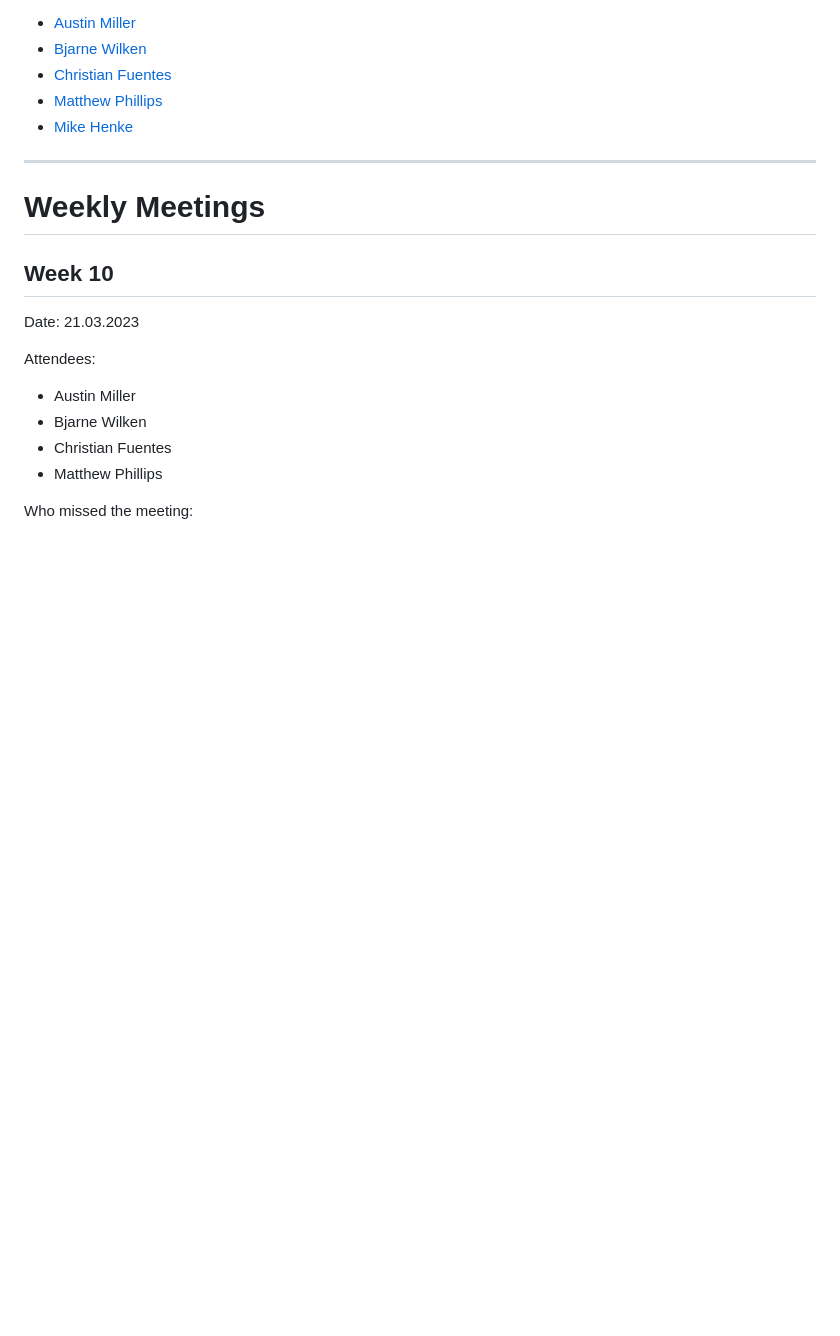
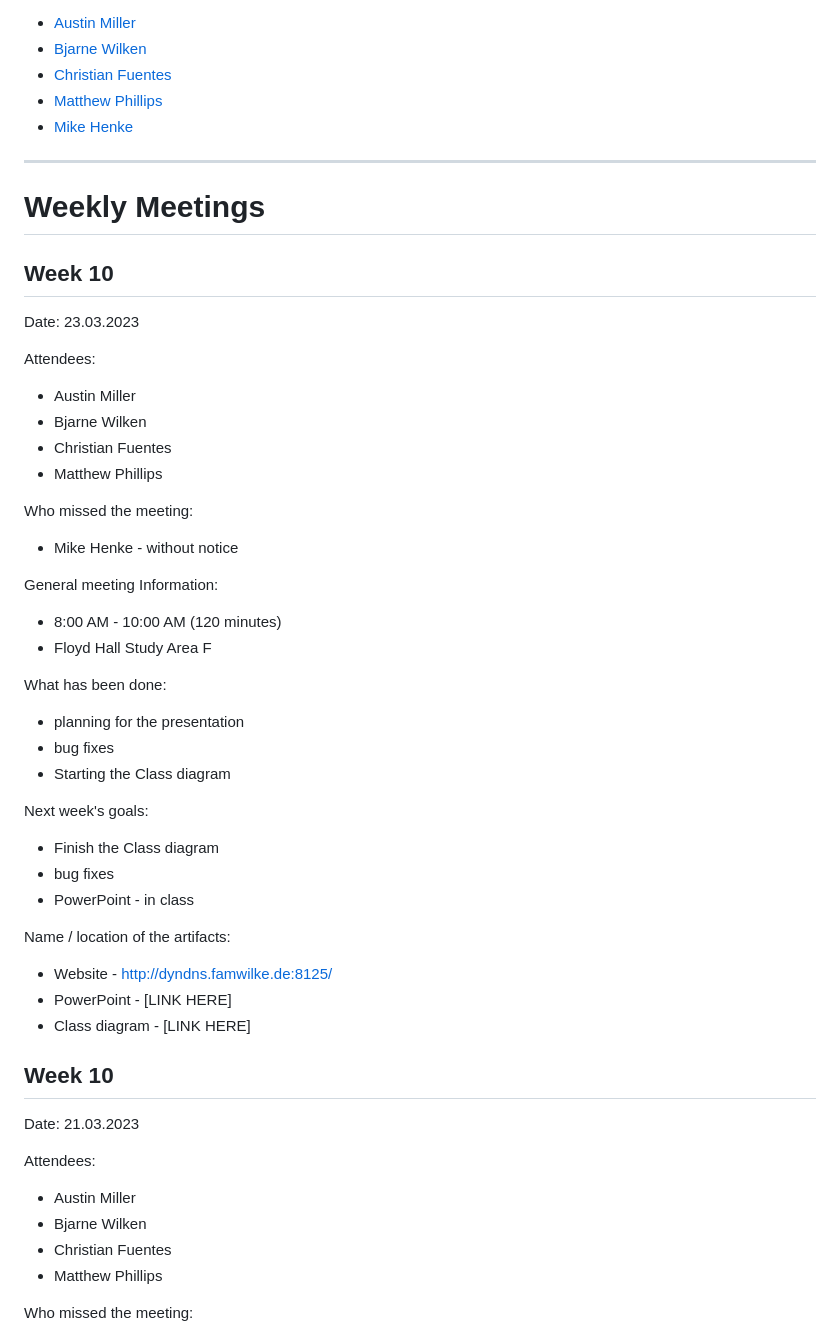
Before and after one commit to B-DUB99/RoutePlanner, a Markdown page: meeting_minutes.md, the part around the change. Drawn GitHub-style; blank space fills up the shorter version.

```diff
--- a/meeting_minutes.md
+++ b/meeting_minutes.md
@@ -12,7 +12,41 @@
 
 ***
 
+
 <h1>Weekly Meetings</h1>
+<h2>Week 10</h2>
+
+Date: 23.03.2023
+
+Attendees:
+* Austin Miller
+* Bjarne Wilken
+* Christian Fuentes
+* Matthew Phillips
+
+Who missed the meeting:
+* Mike Henke - without notice
+
+General meeting Information:
+* 8:00 AM - 10:00 AM (120 minutes)
+* Floyd Hall Study Area F
+
+What has been done:
+* planning for the presentation
+* bug fixes
+* Starting the Class diagram
+
+Next week's goals:
+* Finish the Class diagram
+* bug fixes
+* PowerPoint - in class
+
+Name / location of the artifacts:
+* Website - http://dyndns.famwilke.de:8125/
+* PowerPoint - [LINK HERE]
+* Class diagram - [LINK HERE]
+
+
 <h2>Week 10</h2>
 
 Date: 21.03.2023
```
